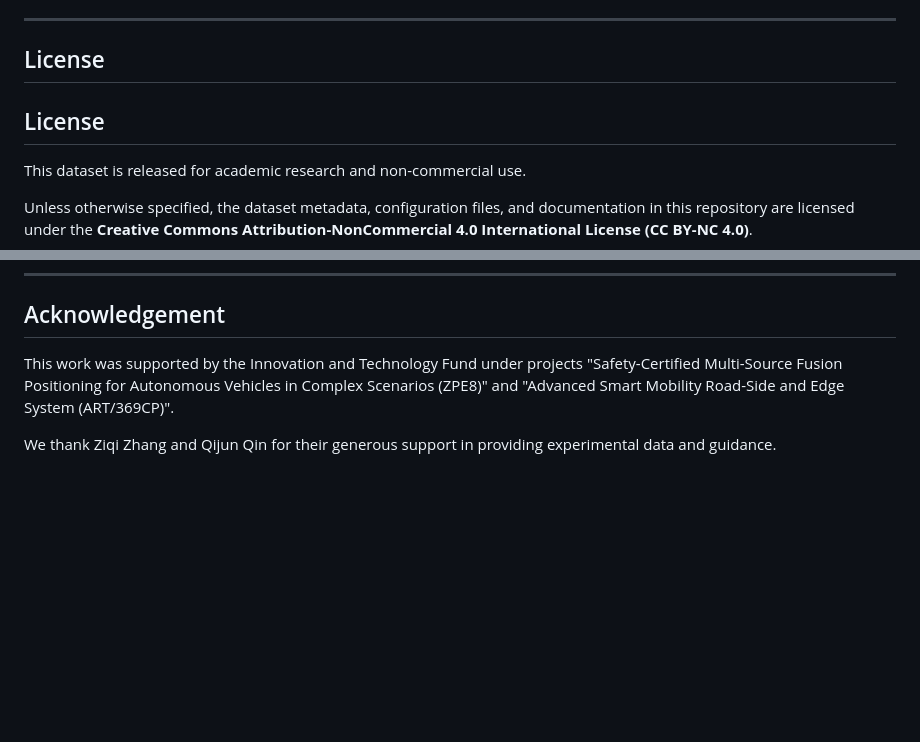
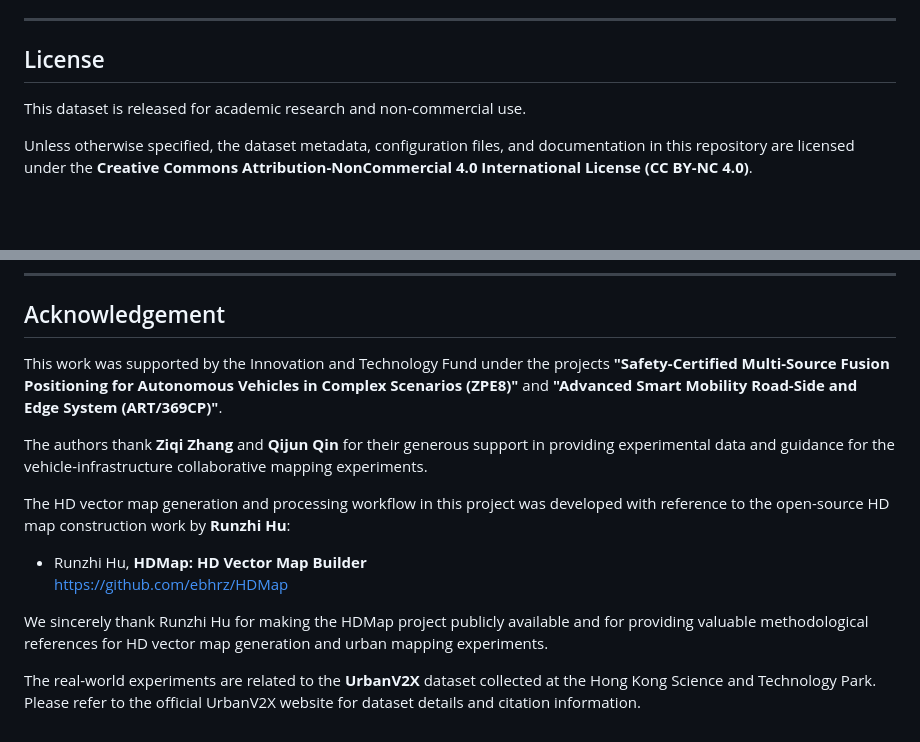
Before and after one commit to PolyU-TASLAB/HD_MAP_UPDATE_DATASETS, a Markdown page: README.md, 2 parts joined by grey strips. Rendered like a GitHub page; blank space fills up the shorter version.

```diff
--- a/README.md
+++ b/README.md
@@ -186,8 +186,6 @@ Ground truth trajectories are provided in `gt_global.txt` (format: `timestamp x
 
 ## License
 
-## License
-
 This dataset is released for academic research and non-commercial use.
 
 Unless otherwise specified, the dataset metadata, configuration files, and documentation in this repository are licensed under the **Creative Commons Attribution-NonCommercial 4.0 International License (CC BY-NC 4.0)**.
@@ -202,6 +200,15 @@ For commercial inquiries or permission requests, please contact: welson.wen@poly
 
 ## Acknowledgement
 
-This work was supported by the Innovation and Technology Fund under projects "Safety-Certified Multi-Source Fusion Positioning for Autonomous Vehicles in Complex Scenarios (ZPE8)" and "Advanced Smart Mobility Road-Side and Edge System (ART/369CP)".
+This work was supported by the Innovation and Technology Fund under the projects **"Safety-Certified Multi-Source Fusion Positioning for Autonomous Vehicles in Complex Scenarios (ZPE8)"** and **"Advanced Smart Mobility Road-Side and Edge System (ART/369CP)"**.
 
-We thank Ziqi Zhang and Qijun Qin for their generous support in providing experimental data and guidance.
+The authors thank **Ziqi Zhang** and **Qijun Qin** for their generous support in providing experimental data and guidance for the vehicle-infrastructure collaborative mapping experiments.
+
+The HD vector map generation and processing workflow in this project was developed with reference to the open-source HD map construction work by **Runzhi Hu**:
+
+- Runzhi Hu, **HDMap: HD Vector Map Builder**
+  https://github.com/ebhrz/HDMap
+
+We sincerely thank Runzhi Hu for making the HDMap project publicly available and for providing valuable methodological references for HD vector map generation and urban mapping experiments.
+
+The real-world experiments are related to the **UrbanV2X** dataset collected at the Hong Kong Science and Technology Park. Please refer to the official UrbanV2X website for dataset details and citation information.
```
